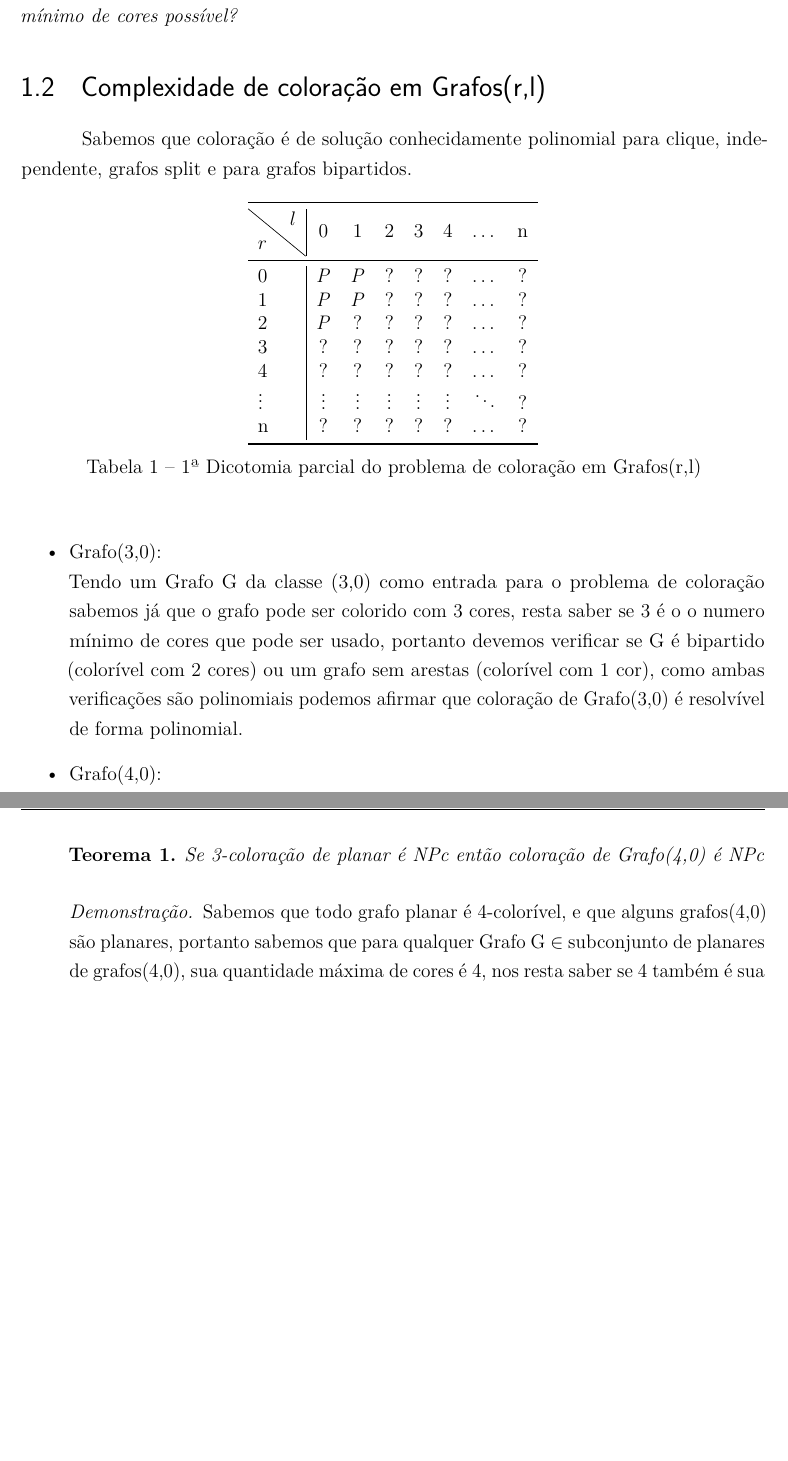
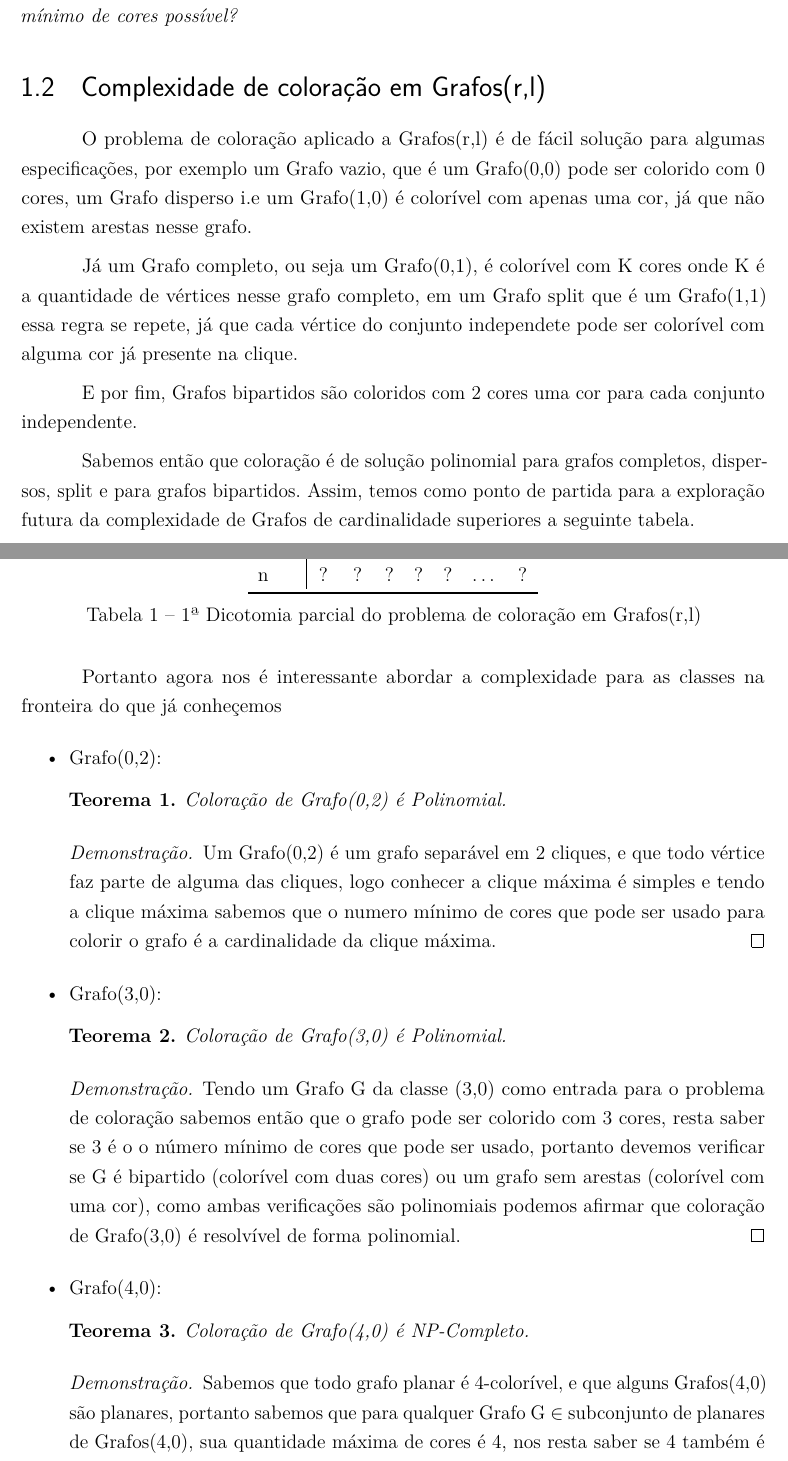
Before and after one commit to MSDandrea/TCC, a LaTeX thesis (analise-de-complexidade-grafos-kl.tex): two parts of pages 19 and 20 of 34 before the commit and two parts of pages 19 and 20 of 35 after it, joined at a grey line, cut so that both start at the same text, the shorter picture padded with empty space. Compiled offline with pdfLaTeX.

Commit message:
:art: Melhora descrição de 1ª e 2ª dicotomia parcial

```diff
--- a/analise-de-complexidade-grafos-kl.tex
+++ b/analise-de-complexidade-grafos-kl.tex
@@ -490,8 +490,14 @@ O problema de coloração em grafos pode ser definido como:
 \section{Complexidade de coloração em Grafos(r,l)}
 
 %Discorrer e comentar sobre soluções já conhecida para coloração (r,l)
-Sabemos que coloração é de solução conhecidamente polinomial para clique, independente, grafos split e para grafos bipartidos.
+O problema de coloração aplicado a Grafos(r,l) é de fácil solução para algumas especificações,
+por exemplo um Grafo vazio, que é um Grafo(0,0) pode ser colorido com 0 cores, um Grafo disperso i.e um Grafo(1,0) é colorível com apenas uma cor, já que não existem arestas nesse grafo.
 
+Já um Grafo completo, ou seja um Grafo(0,1), é colorível com K cores onde K é a quantidade de vértices nesse grafo completo, em um Grafo split que é um Grafo(1,1) essa regra se repete, já que cada vértice do conjunto independete pode ser colorível com alguma cor já presente na clique.
+
+E por fim, Grafos bipartidos são coloridos com 2 cores uma cor para cada conjunto independente.
+
+Sabemos então que coloração é de solução polinomial para grafos completos, dispersos, split e para grafos bipartidos. Assim, temos como ponto de partida para a exploração futura da complexidade de Grafos de cardinalidade superiores a seguinte tabela.\newpage
 %primeira tabela de dicotomia
 \begin{table}[htb!]
   \center
@@ -512,16 +518,28 @@ Sabemos que coloração é de solução conhecidamente polinomial para clique, i
   \label{tab:tabela_part1dictrl}%
 \end{table}%
 
-
+Portanto agora nos é interessante abordar a complexidade para as classes na fronteira do que já conheçemos
 %Teorema que coloração em (3,0) e (0,2) são polinomiais e (4,0) é NPc
 \begin{itemize}
-  \item Grafo(3,0):\newline
-      Tendo um Grafo G da classe (3,0) como entrada para o problema de coloração sabemos já que o grafo pode ser colorido com 3 cores, resta saber se 3 é o o numero mínimo de cores que pode ser usado, portanto devemos verificar se G é bipartido (colorível com 2 cores) ou um grafo sem arestas (colorível com 1 cor), como ambas verificações são polinomiais podemos afirmar que coloração de Grafo(3,0) é resolvível de forma polinomial.
+  \item Grafo(0,2):
+     \begin{teorema}
+        Coloração de Grafo(0,2) é Polinomial.
+     \end{teorema}
+     \begin{proof}
+      Um Grafo(0,2) é um grafo separável em 2 cliques, e que todo vértice faz parte de alguma das cliques, logo conhecer a clique máxima é simples e tendo a clique máxima sabemos que o numero mínimo de cores que pode ser usado para colorir o grafo é a cardinalidade da clique máxima.
+     \end{proof}
+  \item Grafo(3,0):
+     \begin{teorema}
+        Coloração de Grafo(3,0) é Polinomial.
+     \end{teorema}
+     \begin{proof}
+      Tendo um Grafo G da classe (3,0) como entrada para o problema de coloração sabemos então que o grafo pode ser colorido com 3 cores, resta saber se 3 é o o número mínimo de cores que pode ser usado, portanto devemos verificar se G é bipartido (colorível com duas cores) ou um grafo sem arestas (colorível com uma cor), como ambas verificações são polinomiais podemos afirmar que coloração de Grafo(3,0) é resolvível de forma polinomial.
+     \end{proof}
   \item Grafo(4,0):
       \begin{teorema}
-        Se 3-coloração de planar é NPc então coloração de Grafo(4,0) é NPc
+        Coloração de Grafo(4,0) é NP-Completo.
       \end{teorema}
       \begin{proof}
-        Sabemos que todo grafo planar é 4-colorível, e que alguns grafos(4,0) são planares, portanto sabemos que para qualquer Grafo G $\in$ subconjunto de planares de grafos(4,0), sua quantidade máxima de cores é 4, nos resta saber se 4 também é sua quantidade mínima, porém 3-coloração de planar é NPc logo descobrir a coloração mínima de G é NPc e consequentemente coloração de Grafos(4,0) é NPc
+        Sabemos que todo grafo planar é 4-colorível, e que alguns Grafos(4,0) são planares, portanto sabemos que para qualquer Grafo G $\in$ subconjunto de planares de Grafos(4,0), sua quantidade máxima de cores é 4, nos resta saber se 4 também é sua quantidade mínima, porém 3-coloração de planar é NPc logo descobrir a coloração mínima de G é NPc e consequentemente coloração de Grafos(4,0) é NPc
       \end{proof}
 \end{itemize}
```
Also changed, not shown: analise-de-complexidade-grafos-kl.pdf, analise-de-complexidade-grafos-kl.tex (9 more changed lines).
